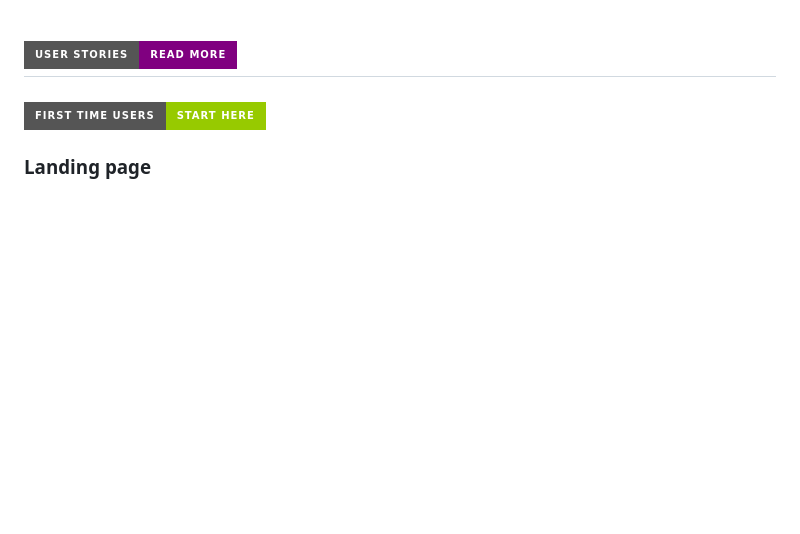
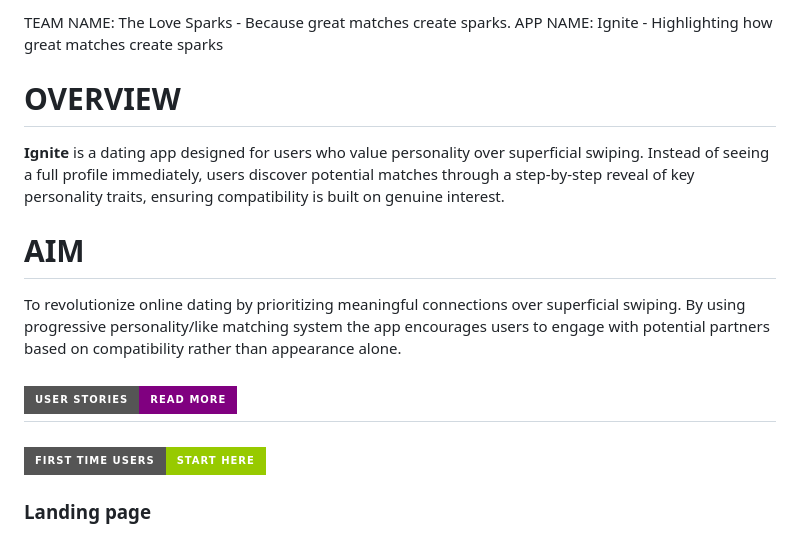
Before and after one commit to enrightc/The-Love-Sparks, a Markdown page: README.md, the part around one of its changes. Rendered like a GitHub page; badges without logos; blank space fills up the shorter version.

```diff
--- a/README.md
+++ b/README.md
@@ -1,3 +1,15 @@
+TEAM NAME: The Love Sparks - Because great matches create sparks.
+APP NAME: Ignite - Highlighting how great matches create sparks
+
+# OVERVIEW
+
+**Ignite** is a dating app designed for users who value personality over superficial swiping. Instead of seeing a full profile immediately, users discover potential matches through a step-by-step reveal of key personality traits, ensuring compatibility is built on genuine interest.
+
+# AIM
+
+To revolutionize online dating by prioritizing meaningful connections over superficial swiping.
+By using progressive personality/like matching system the app encourages users to engage with potential partners based on compatibility rather than appearance alone.
+
 ## ![User Stories](https://img.shields.io/badge/User_Stories-Read_More-purple?style=for-the-badge)
 
 ### ![First Time Users](https://img.shields.io/badge/First_Time_Users-Start_Here-green?style=for-the-badge)
```
Also changed, not shown: other parts of README.md (+59 -14 lines).
